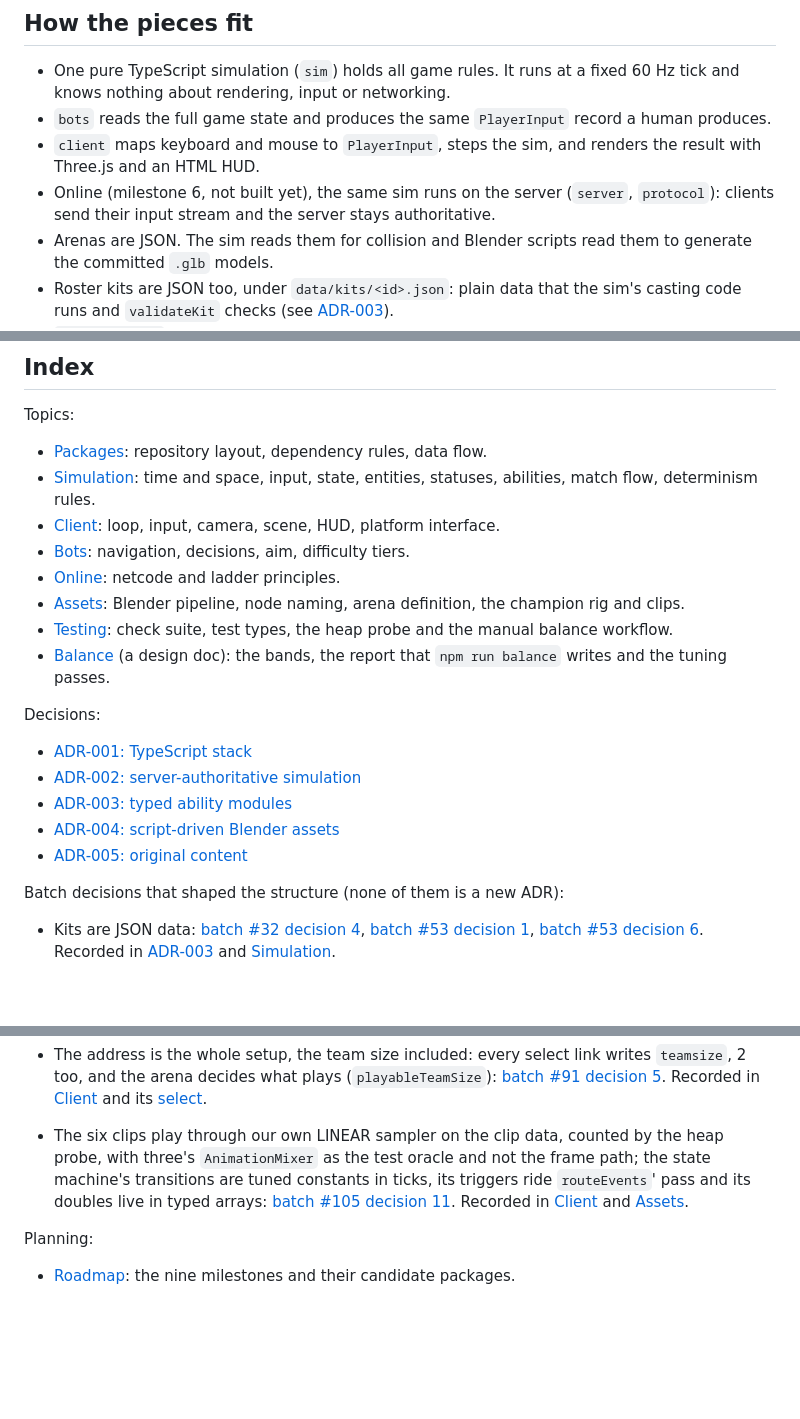
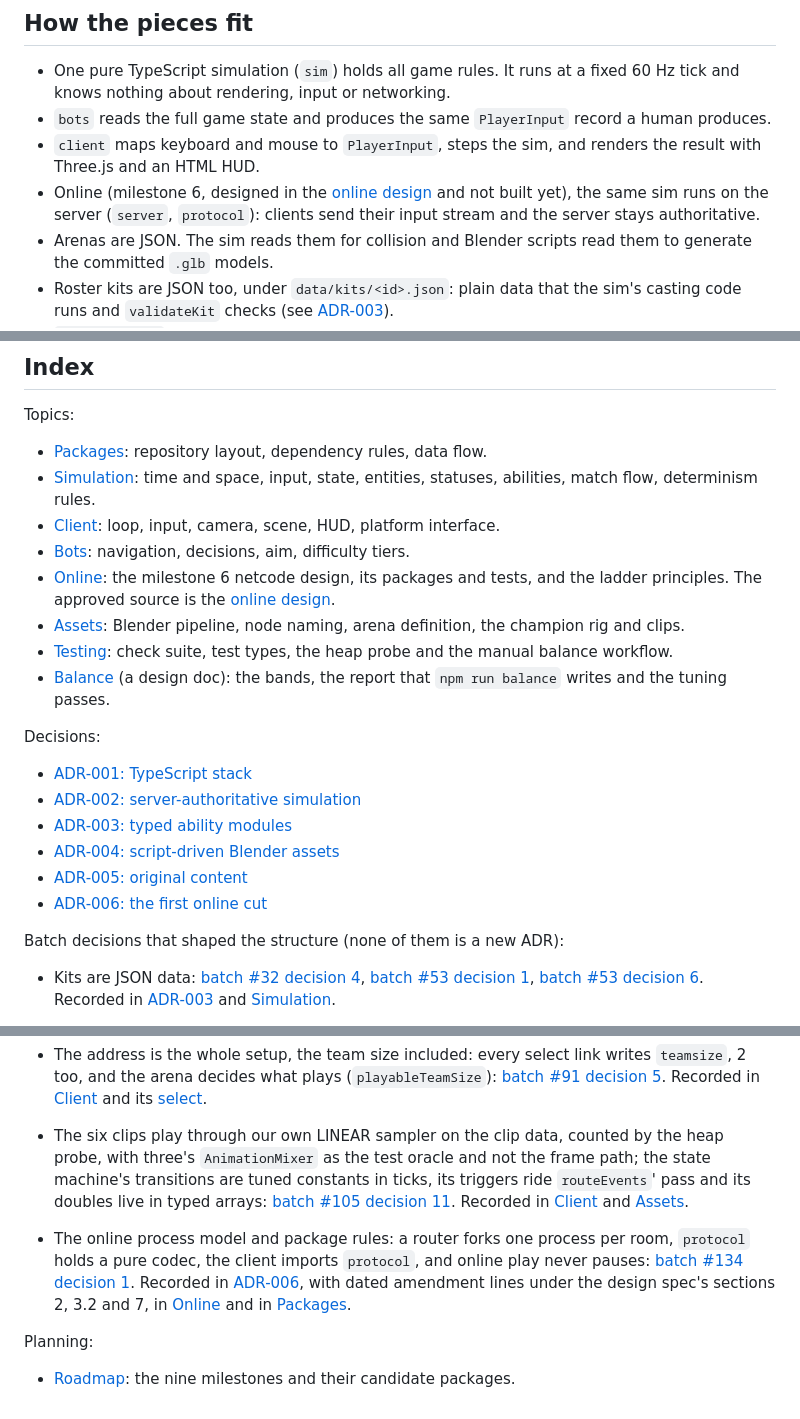
Before and after one commit to sv-tmueller/claudeline-champions, a Markdown page: docs/architecture/README.md, 3 parts joined by grey strips. Drawn GitHub-style; blank space fills up the shorter version.

Commit message:
docs(architecture): index ADR-006 and the online design
Co-Authored-By: Claude Sonnet 5.5 <noreply@anthropic.com>

```diff
--- a/docs/architecture/README.md
+++ b/docs/architecture/README.md
@@ -18,9 +18,10 @@ first.
   a human produces.
 - `client` maps keyboard and mouse to `PlayerInput`, steps the sim, and renders
   the result with Three.js and an HTML HUD.
-- Online (milestone 6, not built yet), the same sim runs on the server
-  (`server`, `protocol`): clients send their input stream and the server stays
-  authoritative.
+- Online (milestone 6, designed in the
+  [online design](../superpowers/specs/2026-10-17-online-design.md) and not
+  built yet), the same sim runs on the server (`server`, `protocol`): clients
+  send their input stream and the server stays authoritative.
 - Arenas are JSON. The sim reads them for collision and Blender scripts read
   them to generate the committed `.glb` models.
 - Roster kits are JSON too, under `data/kits/<id>.json`: plain data that the
@@ -94,7 +95,9 @@ Topics:
   statuses, abilities, match flow, determinism rules.
 - [Client](client.md): loop, input, camera, scene, HUD, platform interface.
 - [Bots](bots.md): navigation, decisions, aim, difficulty tiers.
-- [Online](online.md): netcode and ladder principles.
+- [Online](online.md): the milestone 6 netcode design, its packages and tests,
+  and the ladder principles. The approved source is the
+  [online design](../superpowers/specs/2026-10-17-online-design.md).
 - [Assets](assets.md): Blender pipeline, node naming, arena definition, the
   champion rig and clips.
 - [Testing](testing.md): check suite, test types, the heap probe and the
@@ -109,6 +112,7 @@ Decisions:
 - [ADR-003: typed ability modules](decisions/ADR-003-typed-ability-modules.md)
 - [ADR-004: script-driven Blender assets](decisions/ADR-004-script-driven-blender-assets.md)
 - [ADR-005: original content](decisions/ADR-005-original-content.md)
+- [ADR-006: the first online cut](decisions/ADR-006-online-first-cut.md)
 
 Batch decisions that shaped the structure (none of them is a new ADR):
 
@@ -177,6 +181,14 @@ Batch decisions that shaped the structure (none of them is a new ADR):
   [batch #105 decision 11](https://github.com/sv-tmueller/claudeline-champions/issues/105#issuecomment-6221276811).
   Recorded in [Client](client.md#animation) and [Assets](assets.md#clips).
 
+- The online process model and package rules: a router forks one process per
+  room, `protocol` holds a pure codec, the client imports `protocol`, and
+  online play never pauses:
+  [batch #134 decision 1](https://github.com/sv-tmueller/claudeline-champions/issues/134#issuecomment-6232034441).
+  Recorded in [ADR-006](decisions/ADR-006-online-first-cut.md), with dated
+  amendment lines under the design spec's sections 2, 3.2 and 7, in
+  [Online](online.md) and in [Packages](packages.md#dependency-rules).
+
 Planning:
 
 - [Roadmap](../roadmap.md): the nine milestones and their candidate packages.
```
